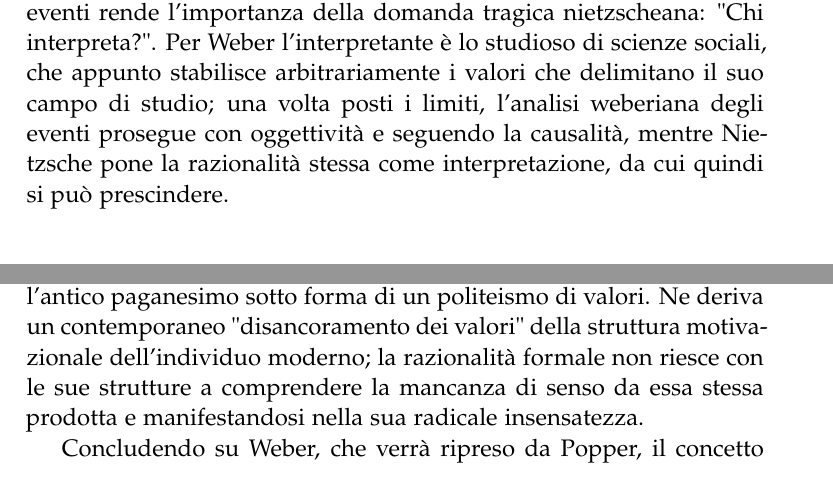
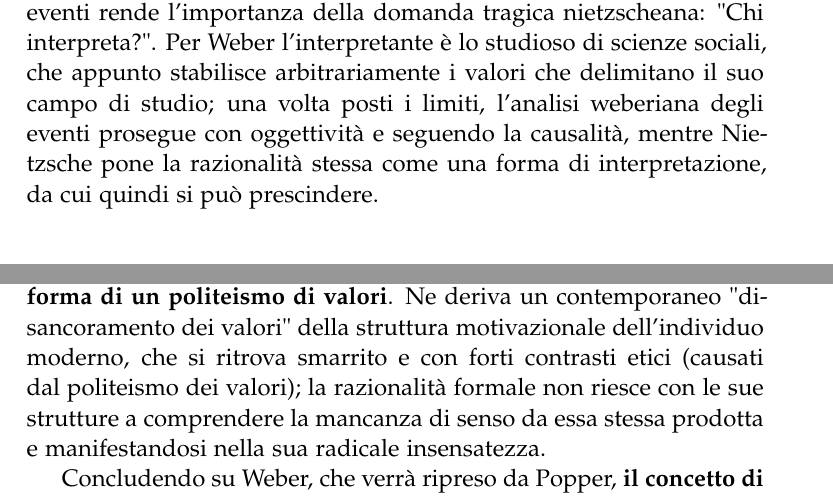
Before and after one commit to Dim-1/Sviluppo_filosofia_contemporanea, a LaTeX thesis (Slivuppo_filosofia_contemporanea.tex, which reads Capitoli/cap4.tex): two parts of pages 28 and 30 of 30, joined at a grey line, cut so that both start at the same text. Compiled offline with pdfLaTeX.

Commit message:
riveduto weber

```diff
--- a/Capitoli/cap4.tex
+++ b/Capitoli/cap4.tex
@@ -62,7 +62,7 @@ Il processo di determinazione all'interno della totalità delle cause di un sing
 \textbf{Il sapere causale ha il suo fondamento nella relazione al valore, a un valore che ha perso ogni caratterizzazione universale e necessaria, e che si presenta come esito di una scelta arbitraria dipendente  da  un atteggiamento pratico.}
 Quindi \textbf{il sapere nomologico} che sta alla base della conoscenza causale non ha nulla di oggettivo: esso \textbf{è un sapere costituito  di casi limite ideali ("tipi ideali"), ovvero di schemi concettuali utili alla conoscenza dell'individuale, ed essi stessi esito di  opzioni valutative del soggetto. I tipi ideali hanno funzione di archetipi la cui definizione rispecchia la cultura che li ha generati: ad esempio democrazia ideale, dispotismo ideale, \dots; questi vengono presi come metro per giudicare avalutativamente gli eventi reali.}
 
-Il problema del valore sulla base del quale il soggetto interpreta gli eventi rende l'importanza della domanda tragica nietzscheana: "Chi interpreta?". Per Weber l'interpretante è lo studioso di scienze sociali, che appunto stabilisce arbitrariamente i valori che delimitano il suo campo di studio; una volta posti i limiti, l'analisi weberiana degli eventi prosegue con oggettività e seguendo la causalità, mentre Nietzsche pone la razionalità stessa come interpretazione, da cui quindi si può prescindere.
+Il problema del valore sulla base del quale il soggetto interpreta gli eventi rende l'importanza della domanda tragica nietzscheana: "Chi interpreta?". Per Weber l'interpretante è lo studioso di scienze sociali, che appunto stabilisce arbitrariamente i valori che delimitano il suo campo di studio; una volta posti i limiti, l'analisi weberiana degli eventi prosegue con oggettività e seguendo la causalità, mentre Nietzsche pone la razionalità stessa come una forma di interpretazione, da cui quindi si può prescindere.
 
 \section{Weber e la razionalità formale}
 
@@ -87,4 +87,4 @@ Con Weber si afferma una concezione impersonale del potere, meccanica e senza vo
 
-La razionalità (economica e politica), infondata teoreticamente, viene rifondata dalla sua vittoria pratica, dalla storia che l'ha imposta a noi come un destino. E' un processo, quello della razionalizzazione, che da un lato semplifica molte decisioni, e dall'altro lascia totalmente senza risposta le questioni ultime e ogni richiesta di senso e di libertà: tutte le scienze vogliono dominare qualche aspetto della vita, senza tuttavia mai spiegarne il significato, che viene dato per presupposto per i loro fini. Il mondo subisce un processo di "disincantamento": viene  dissolta ogni immagine magica o mitica-religiosa del cosmo, così come viene a sgretolarsi ogni etica tradizionale. Il mondo dei valori si ritrova privo di fondamento, e dalle ceneri del monoteismo rinasce  l'antico paganesimo sotto forma di un politeismo di valori. Ne deriva un contemporaneo "disancoramento dei valori" della struttura motivazionale dell'individuo moderno; la razionalità formale non riesce con le sue strutture a comprendere la mancanza di senso da essa stessa prodotta e manifestandosi  nella sua radicale insensatezza.
+\textbf{La razionalità (economica e politica), infondata teoreticamente, viene rifondata dalla sua vittoria pratica, dalla storia che l'ha imposta a noi come un destino. E' un processo, quello della razionalizzazione, che da un lato semplifica molte decisioni, e dall'altro lascia totalmente senza risposta le questioni ultime e ogni richiesta di senso e di libertà}: tutte le scienze vogliono dominare qualche aspetto della vita, senza tuttavia mai spiegarne il significato, che viene dato per presupposto per i loro fini. \textbf{Il mondo subisce un processo di "disincantamento": viene  dissolta ogni immagine magica o mitica-religiosa del cosmo, così come viene a sgretolarsi ogni etica tradizionale. Il mondo dei valori si ritrova privo di fondamento, e dalle ceneri del monoteismo rinasce  l'antico paganesimo sotto forma di un politeismo di valori}. Ne deriva un contemporaneo "disancoramento dei valori" della struttura motivazionale dell'individuo moderno, che si ritrova smarrito e con forti contrasti etici (causati dal politeismo dei valori); la razionalità formale non riesce con le sue strutture a comprendere la mancanza di senso da essa stessa prodotta e manifestandosi  nella sua radicale insensatezza.
 
-Concludendo su Weber, che verrà ripreso da Popper, il concetto di ragione non solo riduce la razionalità a un comportamento pratico (l'"atteggiamento razionalistico"), ma mostra come questo atteggiamento sia radicalmente contingente. Questa contingenza della ragione significa assenza di qualsiasi necessità teoretica che costringa  ad assumere l'atteggiamento razionale, ovvero l'assoluta equivalenza di razionalismo e irrazionalismo. Alla base della ragione, che è un atteggiamento pratico, è posto di nuovo un'altra decisione pratica, irrazionale, o più precisamente la fede che è preferibile la ragione all'irrazionalismo. La ragione, diventata contingente e artificiale, è ora posta sullo stesso piano di quel politeismo weberiano dei valori, in cui tutto è equivalente, e in cui rimane solo il potere sovrano e ingiudicabile della decisione.
+Concludendo su Weber, che verrà ripreso da Popper, \textbf{il concetto di ragione non solo riduce la razionalità a un comportamento pratico (l'"atteggiamento razionalistico"), ma mostra come questo atteggiamento sia radicalmente contingente. Questa contingenza della ragione significa assenza di qualsiasi necessità teoretica che costringa  ad assumere l'atteggiamento razionale, ovvero l'assoluta equivalenza di razionalismo e irrazionalismo. Alla base della ragione, che è un atteggiamento pratico, è posto di nuovo un'altra decisione pratica, irrazionale, o più precisamente la fede che è preferibile la ragione all'irrazionalismo. La ragione, diventata contingente e artificiale, è ora posta sullo stesso piano di quel politeismo weberiano dei valori, in cui tutto è equivalente, e in cui rimane solo il potere sovrano e ingiudicabile della decisione.}
```
Also changed, not shown: Slivuppo_filosofia_contemporanea.pdf, Capitoli/cap4.tex (6 more changed lines), 2 other files.
